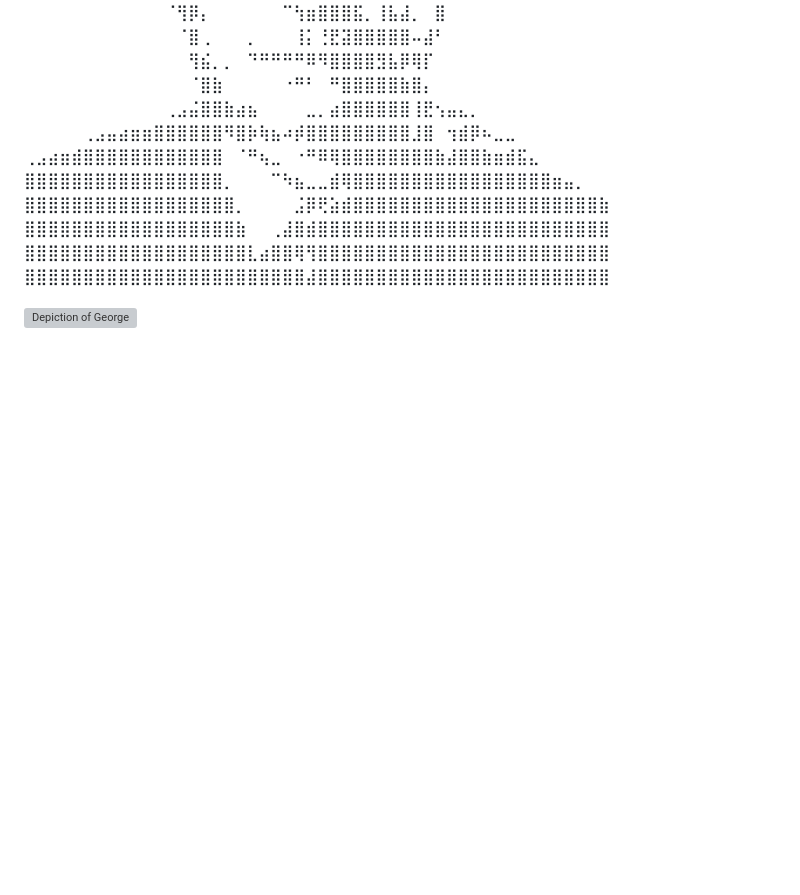
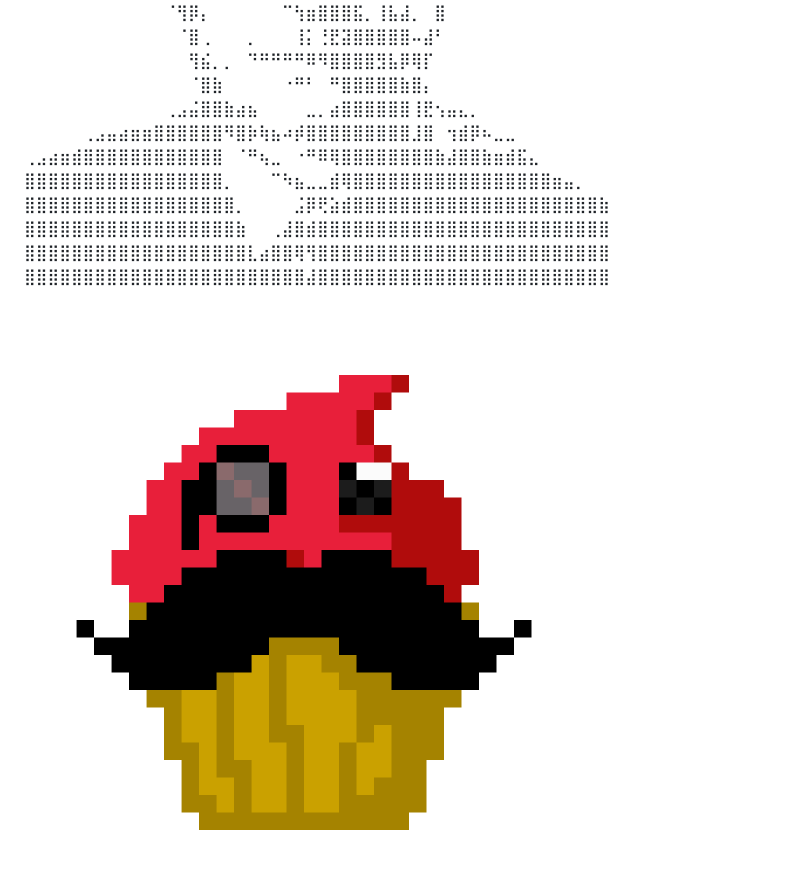
Before and after one commit to nnhs-se-projects/department-sections-scheduler, a Markdown page: README.md, the part around the change. GitHub-like rendering; blank space fills up the shorter version; grey boxes are pictures that could not be loaded.

Commit message:
Update README.md
I tried to fix george

```diff
--- a/README.md
+++ b/README.md
@@ -125,4 +125,4 @@ So basically we anticipated doing valid schedule very quickly, however it took r
 ⣿⣿⣿⣿⣿⣿⣿⣿⣿⣿⣿⣿⣿⣿⣿⣿⣿⣿⣿⣇⣴⣿⣿⢿⢻⣿⣿⣿⣿⣿⣿⣿⣿⣿⣿⣿⣿⣿⣿⣿⣿⣿⣿⣿⣿⣿⣿⣿⣿⣿
 ⣿⣿⣿⣿⣿⣿⣿⣿⣿⣿⣿⣿⣿⣿⣿⣿⣿⣿⣿⣿⣿⣿⣿⣿⣼⣿⣿⣿⣿⣿⣿⣿⣿⣿⣿⣿⣿⣿⣿⣿⣿⣿⣿⣿⣿⣿⣿⣿⣿⣿
 
-![Depiction of George](assets\img\George\george.png)
+![Depiction of George](assets/img/George/george.png)
```
